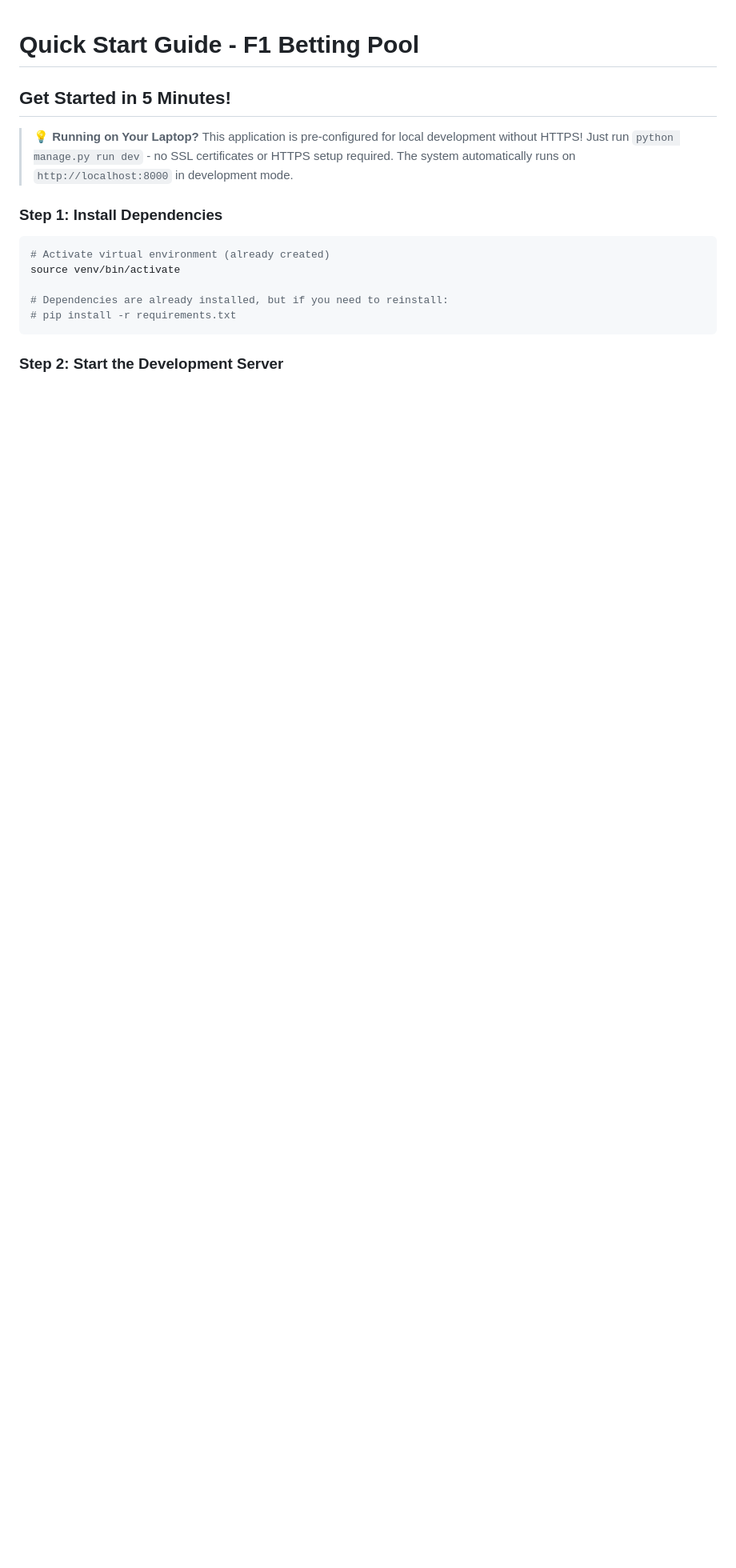
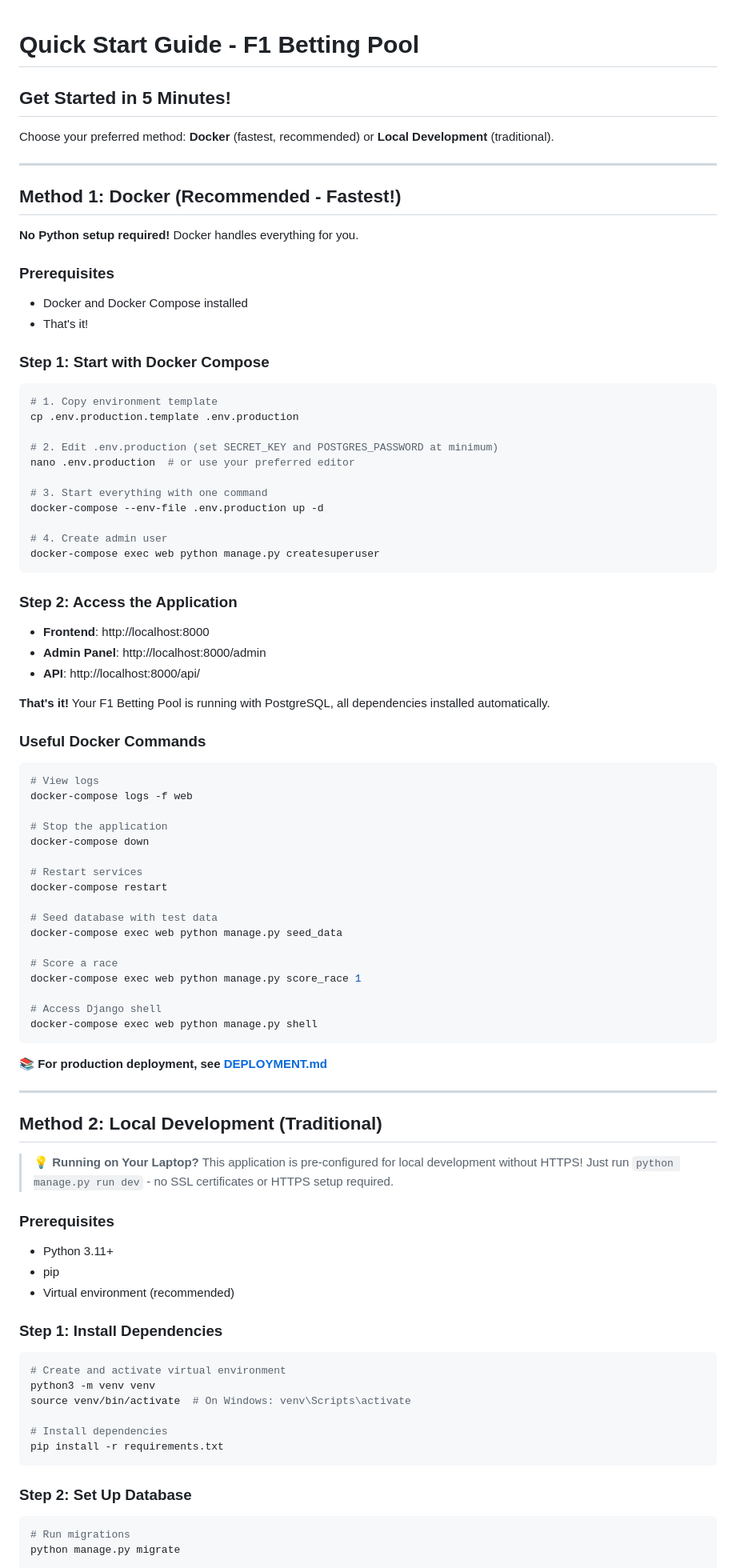
Before and after one commit to SammieEtje/myPool, a Markdown page: QUICKSTART.md, the part around one of its changes. Shown at 80% size. GitHub-like rendering; blank space fills up the shorter version.

````diff
--- a/QUICKSTART.md
+++ b/QUICKSTART.md
@@ -2,16 +2,86 @@
 
 ## Get Started in 5 Minutes!
 
-> **💡 Running on Your Laptop?** This application is pre-configured for local development without HTTPS! Just run `python manage.py run dev` - no SSL certificates or HTTPS setup required. The system automatically runs on `http://localhost:8000` in development mode.
+Choose your preferred method: **Docker** (fastest, recommended) or **Local Development** (traditional).
+
+---
+
+## Method 1: Docker (Recommended - Fastest!)
+
+**No Python setup required!** Docker handles everything for you.
+
+### Prerequisites
+- Docker and Docker Compose installed
+- That's it!
+
+### Step 1: Start with Docker Compose
+```bash
+# 1. Copy environment template
+cp .env.production.template .env.production
+
+# 2. Edit .env.production (set SECRET_KEY and POSTGRES_PASSWORD at minimum)
+nano .env.production  # or use your preferred editor
+
+# 3. Start everything with one command
+docker-compose --env-file .env.production up -d
+
+# 4. Create admin user
+docker-compose exec web python manage.py createsuperuser
+```
+
+### Step 2: Access the Application
+- **Frontend**: http://localhost:8000
+- **Admin Panel**: http://localhost:8000/admin
+- **API**: http://localhost:8000/api/
+
+**That's it!** Your F1 Betting Pool is running with PostgreSQL, all dependencies installed automatically.
+
+### Useful Docker Commands
+```bash
+# View logs
+docker-compose logs -f web
+
+# Stop the application
+docker-compose down
+
+# Restart services
+docker-compose restart
+
+# Seed database with test data
+docker-compose exec web python manage.py seed_data
+
+# Score a race
+docker-compose exec web python manage.py score_race 1
+
+# Access Django shell
+docker-compose exec web python manage.py shell
+```
+
+📚 **For production deployment, see [DEPLOYMENT.md](DEPLOYMENT.md)**
+
+---
+
+## Method 2: Local Development (Traditional)
+
+> **💡 Running on Your Laptop?** This application is pre-configured for local development without HTTPS! Just run `python manage.py run dev` - no SSL certificates or HTTPS setup required.
+
+### Prerequisites
+- Python 3.11+
+- pip
+- Virtual environment (recommended)
 
 ### Step 1: Install Dependencies
 ```bash
-# Activate virtual environment (already created)
-source venv/bin/activate
+# Create and activate virtual environment
+python3 -m venv venv
+source venv/bin/activate  # On Windows: venv\Scripts\activate
 
-# Dependencies are already installed, but if you need to reinstall:
-# pip install -r requirements.txt
+# Install dependencies
+pip install -r requirements.txt
 ```
 
-### Step 2: Start the Development Server
+### Step 2: Set Up Database
+```bash
+# Run migrations
+python manage.py migrate
 
````
Also changed, not shown: other parts of QUICKSTART.md (+32 -5 lines), README.md (+49 -13 lines).
